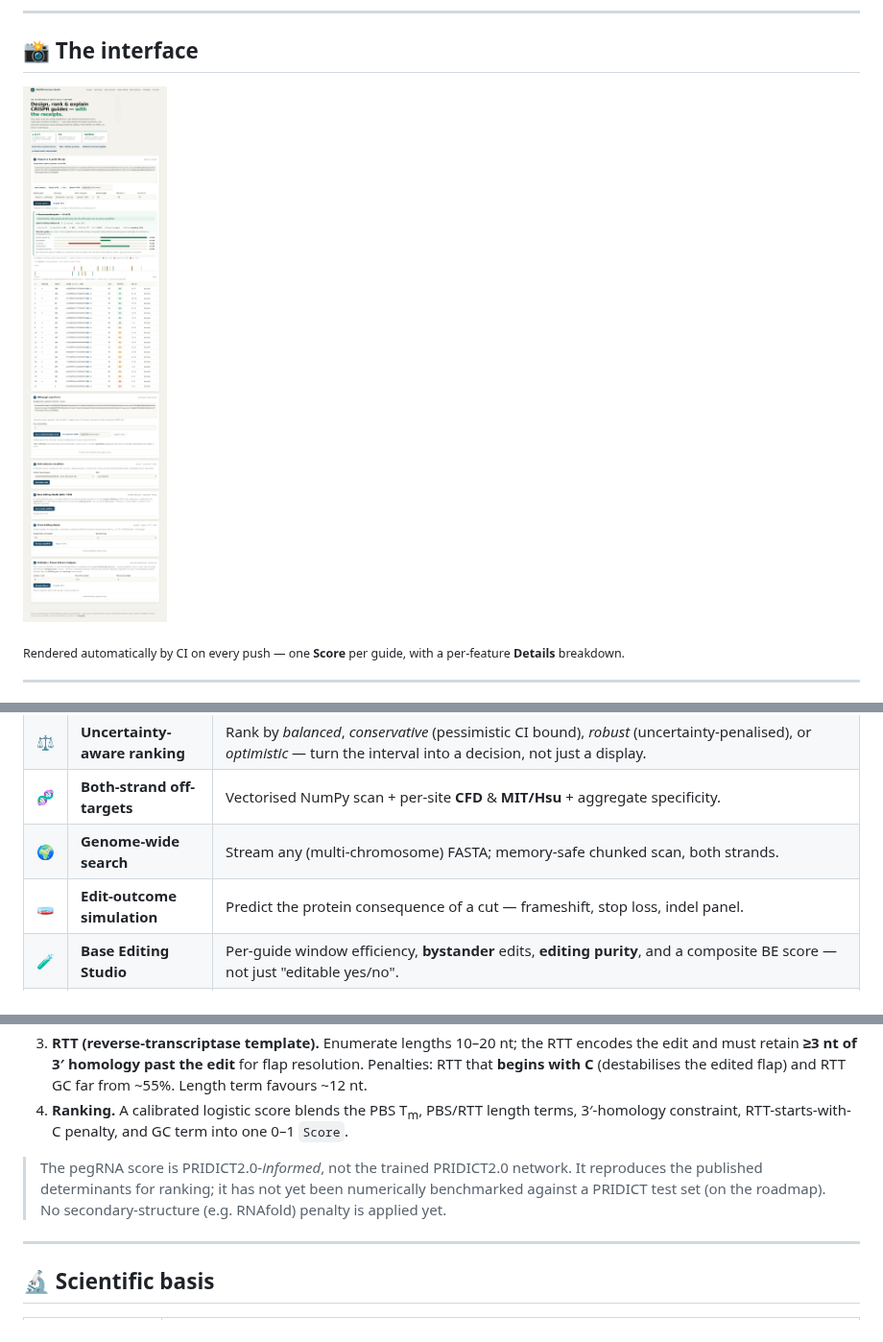
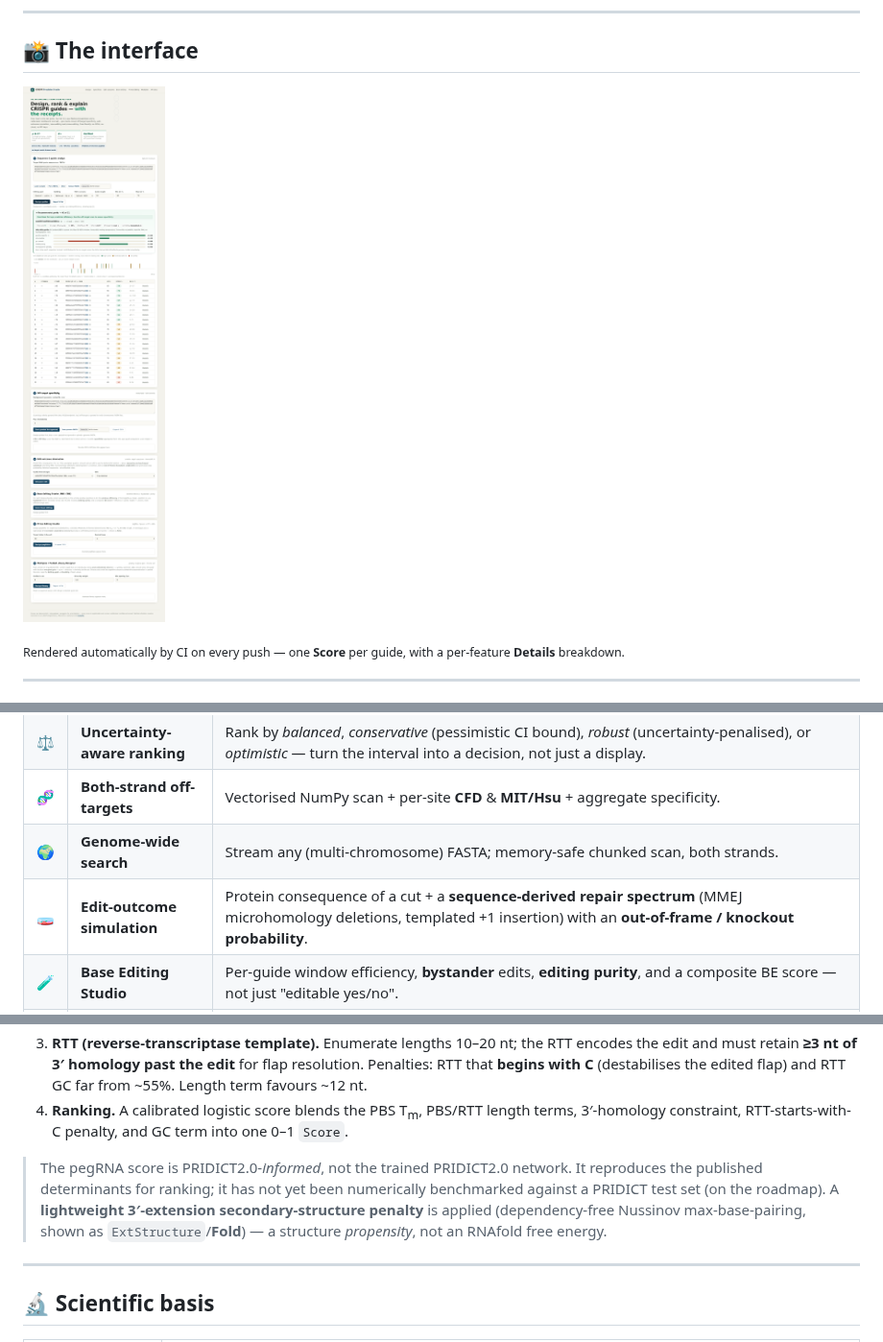
Before and after one commit to Dinesh431786/Crispr, a Markdown page: README.md, 3 parts joined by grey strips. Shown at 96% size. Rendered like a GitHub page; pictures changed too: docs/ui.png.

```diff
--- a/README.md
+++ b/README.md
@@ -22,7 +22,7 @@ Transparent guide *prioritization*: interpretable on-target scoring, both-strand
 
 ## 📸 The interface
 
-![CRISPR Precision Studio UI](docs/ui.png?v=43113d34)
+![CRISPR Precision Studio UI](docs/ui.png?v=464f4365)
 
 <sub>Rendered automatically by CI on every push — one **Score** per guide, with a per-feature **Details** breakdown.</sub>
 
@@ -62,7 +62,7 @@ account and no API keys.
 | ⚖️ | **Uncertainty-aware ranking** | Rank by *balanced*, *conservative* (pessimistic CI bound), *robust* (uncertainty-penalised), or *optimistic* — turn the interval into a decision, not just a display. |
 | 🧬 | **Both-strand off-targets** | Vectorised NumPy scan + per-site **CFD** & **MIT/Hsu** + aggregate specificity. |
 | 🌍 | **Genome-wide search** | Stream any (multi-chromosome) FASTA; memory-safe chunked scan, both strands. |
-| 🧫 | **Edit-outcome simulation** | Predict the protein consequence of a cut — frameshift, stop loss, indel panel. |
+| 🧫 | **Edit-outcome simulation** | Protein consequence of a cut + a **sequence-derived repair spectrum** (MMEJ microhomology deletions, templated +1 insertion) with an **out-of-frame / knockout probability**. |
 | 🧪 | **Base Editing Studio** | Per-guide window efficiency, **bystander** edits, **editing purity**, and a composite BE score — not just "editable yes/no". |
 | 🧬 | **Multiplex library designer** | Greedy marginal-gain selection of a strong **and diverse** guide set — avoids the near-duplicates that recombine in pooled libraries. |
 | 🌟 | **Prime Editing Studio** | PRIDICT2.0-informed pegRNA design (Spacer + RTT + PBS). |
@@ -335,7 +335,7 @@ For a target base substitution, `prime.py` enumerates and ranks candidate pegRNA
 3. **RTT (reverse-transcriptase template).** Enumerate lengths 10–20 nt; the RTT encodes the edit and must retain **≥3 nt of 3′ homology past the edit** for flap resolution. Penalties: RTT that **begins with C** (destabilises the edited flap) and RTT GC far from ~55%. Length term favours ~12 nt.
 4. **Ranking.** A calibrated logistic score blends the PBS T<sub>m</sub>, PBS/RTT length terms, 3′-homology constraint, RTT-starts-with-C penalty, and GC term into one 0–1 `Score`.
 
-> The pegRNA score is PRIDICT2.0-*informed*, not the trained PRIDICT2.0 network. It reproduces the published determinants for ranking; it has not yet been numerically benchmarked against a PRIDICT test set (on the roadmap). No secondary-structure (e.g. RNAfold) penalty is applied yet.
+> The pegRNA score is PRIDICT2.0-*informed*, not the trained PRIDICT2.0 network. It reproduces the published determinants for ranking; it has not yet been numerically benchmarked against a PRIDICT test set (on the roadmap). A **lightweight 3′-extension secondary-structure penalty** is applied (dependency-free Nussinov max-base-pairing, shown as `ExtStructure`/**Fold**) — a structure *propensity*, not an RNAfold free energy.
 
 ---
 
```
Also changed, not shown: BENCHMARKS.md (+19 -2 lines), 7 other files.
